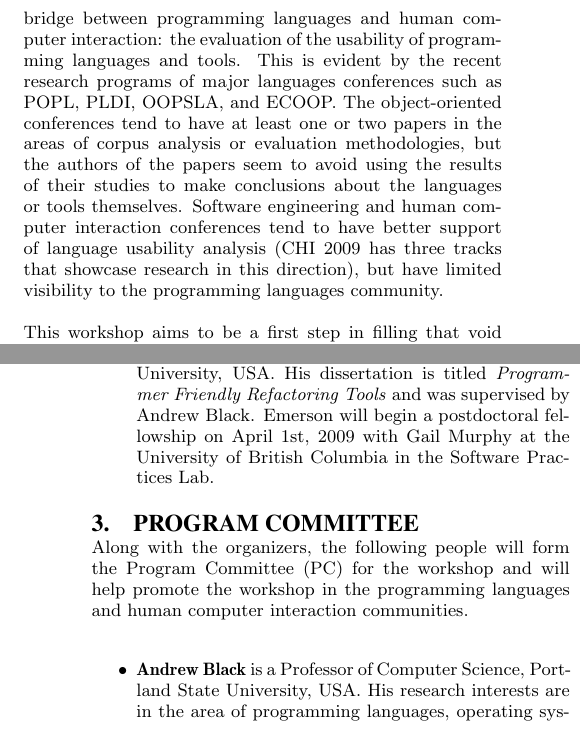
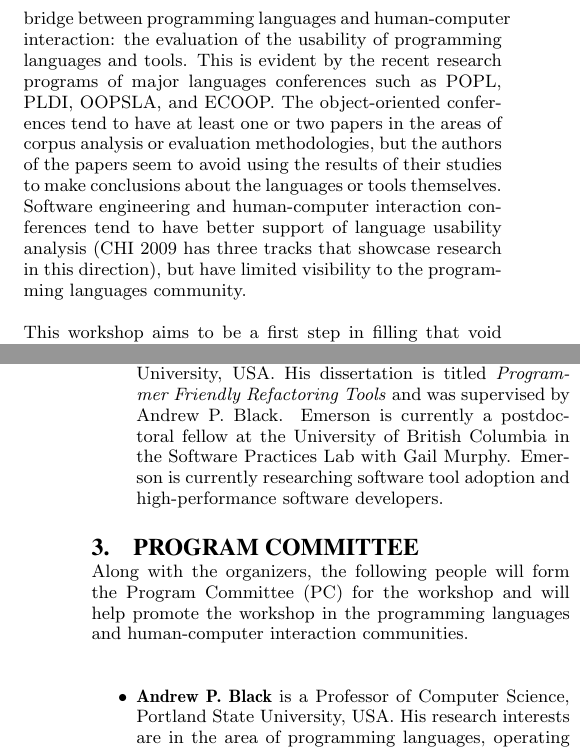
Before and after one commit to CaptainEmerson/plateau2009, a LaTeX paper (workshop_proposal/plateau.tex): two parts of the columns of pages 1 and 2 of 3, joined at a grey line, cut so that both start at the same text. Compiled offline with pdfLaTeX.

Commit message:
Changed H C I to H-C I Updated Emerson's profile Fixed typo

```diff
--- a/workshop_proposal/plateau.tex
+++ b/workshop_proposal/plateau.tex
@@ -80,14 +80,14 @@
 At the Programming Languages Grand Challenges panel at POPL 2009, Greg
 Morrisett claimed that one of the great neglected areas in programming
 languages research is the bridge between programming languages and
-human computer interaction: the evaluation of the usability of
+human-computer interaction: the evaluation of the usability of
 programming languages and tools. This is evident by the recent
 research programs of major languages conferences such as POPL, PLDI,
 OOPSLA, and ECOOP. The object-oriented conferences tend to have at
 least one or two papers in the areas of corpus analysis or evaluation
 methodologies, but the authors of the papers seem to avoid using the
 results of their studies to make conclusions about the languages or
-tools themselves. Software engineering and human computer interaction
+tools themselves. Software engineering and human-computer interaction
 conferences tend to have better support of language usability analysis
 (CHI 2009 has three tracks that showcase research in this direction),
 but have limited visibility to the programming languages community.
@@ -139,16 +139,19 @@ The logistical organisation of this workshop will be done by the following organ
 \item \textbf{Emerson Murphy-Hill} recently defended his PhD in the
   Department of Computer Science, Portland State University, USA. His
   dissertation is titled \emph{Programmer Friendly Refactoring Tools}
-  and was supervised by Andrew Black. Emerson will begin a
-  postdoctoral fellowship on April 1st, 2009 with Gail Murphy at the
-  University of British Columbia in the Software Practices Lab.
+  and was supervised by Andrew P. Black. Emerson is currently a
+  postdoctoral fellow at the
+  University of British Columbia in the Software Practices Lab with
+  Gail Murphy.
+  Emerson is currently researching software tool adoption and
+  high-performance software developers.
 \end{itemize}
 
 \section{Program Committee}
 
 Along with the organizers, the following people will form the Program
 Committee (PC) for the workshop and will help promote the workshop in
-the programming languages and human computer interaction communities.
+the programming languages and human-computer interaction communities.
 
 \begin{itemize}
 
@@ -162,7 +165,7 @@ the programming languages and human computer interaction communities.
 %  Robert has been on the PC of OOPSLA ('07, '05) and Onward! ('09,
 %  '08, '07, '06).
 
-\item \textbf{Andrew Black} is a Professor of Computer Science,
+\item \textbf{Andrew P. Black} is a Professor of Computer Science,
   Portland State University, USA. His research interests are in the
   area of programming languages, operating systems, object-oriented
   systems and distributed computing, and more specifically in the
```
Also changed, not shown: workshop_proposal/plateau.tex (18 more changed lines).
